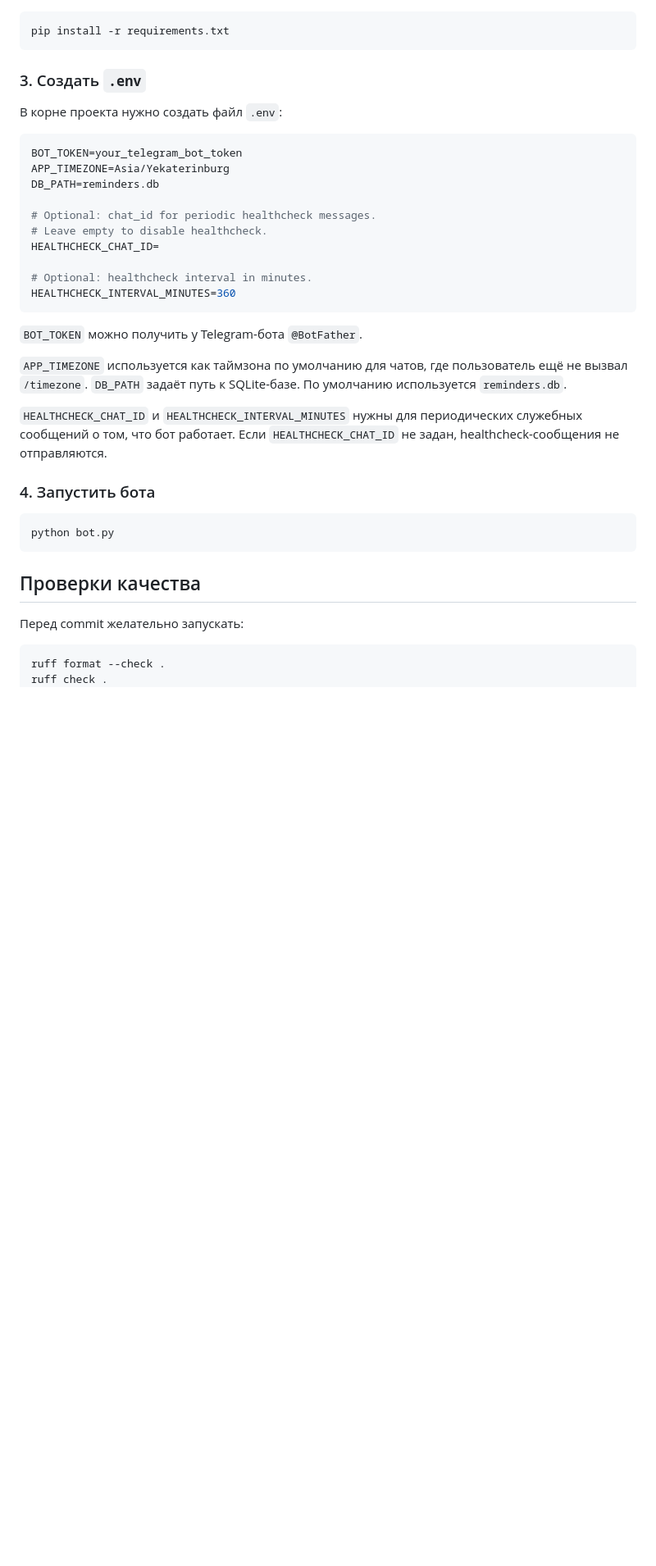
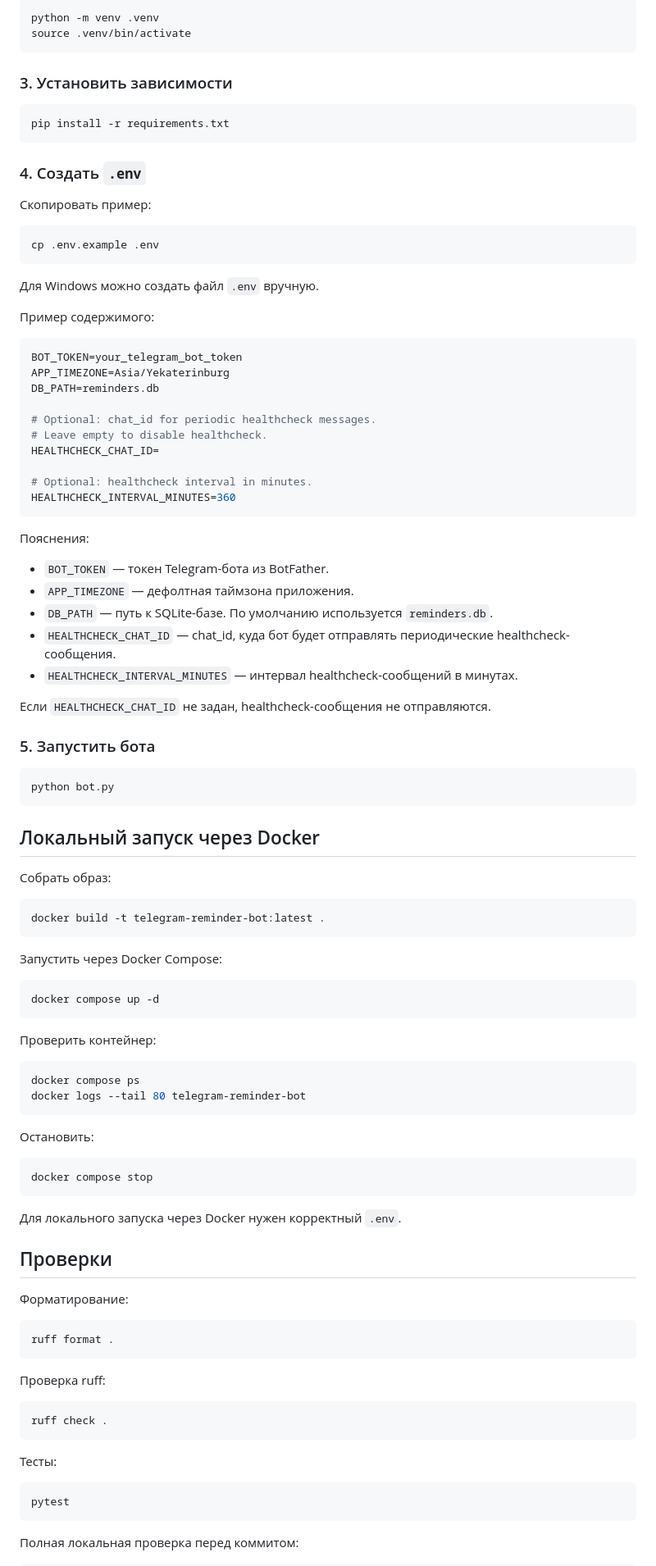
Before and after one commit to zhpchshts/telegram-reminder-bot, a Markdown page: README.md, the part around one of its changes. Shown at 82% size. Rendered like a GitHub page; blank space fills up the shorter version.

````diff
--- a/README.md
+++ b/README.md
@@ -237,11 +364,26 @@ Set-ExecutionPolicy -Scope Process -ExecutionPolicy Bypass
 
-```powershell
+```bash
+python -m venv .venv
+source .venv/bin/activate
+```
+
+### 3. Установить зависимости
+
+```bash
 pip install -r requirements.txt
 ```
 
-### 3. Создать `.env`
+### 4. Создать `.env`
 
-В корне проекта нужно создать файл `.env`:
+Скопировать пример:
+
+```bash
+cp .env.example .env
+```
+
+Для Windows можно создать файл `.env` вручную.
+
+Пример содержимого:
 
 ```env
 BOT_TOKEN=your_telegram_bot_token
@@ -256,23 +398,70 @@ HEALTHCHECK_CHAT_ID=
 HEALTHCHECK_INTERVAL_MINUTES=360
 ```
 
+Пояснения:
 
-`BOT_TOKEN` можно получить у Telegram-бота `@BotFather`.
+* `BOT_TOKEN` — токен Telegram-бота из BotFather.
+* `APP_TIMEZONE` — дефолтная таймзона приложения.
+* `DB_PATH` — путь к SQLite-базе. По умолчанию используется `reminders.db`.
+* `HEALTHCHECK_CHAT_ID` — chat_id, куда бот будет отправлять периодические healthcheck-сообщения.
+* `HEALTHCHECK_INTERVAL_MINUTES` — интервал healthcheck-сообщений в минутах.
 
-`APP_TIMEZONE` используется как таймзона по умолчанию для чатов, где пользователь ещё не вызвал `/timezone`.
-`DB_PATH` задаёт путь к SQLite-базе. По умолчанию используется `reminders.db`.
+Если `HEALTHCHECK_CHAT_ID` не задан, healthcheck-сообщения не отправляются.
 
-`HEALTHCHECK_CHAT_ID` и `HEALTHCHECK_INTERVAL_MINUTES` нужны для периодических служебных сообщений о том, что бот работает. Если `HEALTHCHECK_CHAT_ID` не задан, healthcheck-сообщения не отправляются.
+### 5. Запустить бота
 
-### 4. Запустить бота
-
-```powershell
+```bash
 python bot.py
 ```
 
-## Проверки качества
+## Локальный запуск через Docker
 
-Перед commit желательно запускать:
+Собрать образ:
 
-```powershell
-ruff format --check .
+```bash
+docker build -t telegram-reminder-bot:latest .
+```
+
+Запустить через Docker Compose:
+
+```bash
+docker compose up -d
+```
+
+Проверить контейнер:
+
+```bash
+docker compose ps
+docker logs --tail 80 telegram-reminder-bot
+```
+
+Остановить:
+
+```bash
+docker compose stop
+```
+
+Для локального запуска через Docker нужен корректный `.env`.
+
+## Проверки
+
+Форматирование:
+
+```bash
+ruff format .
+```
+
+Проверка ruff:
+
+```bash
+ruff check .
+```
+
+Тесты:
+
+```bash
+pytest
+```
+
+Полная локальная проверка перед коммитом:
+
````
Also changed, not shown: other parts of README.md (+324 -190 lines).
